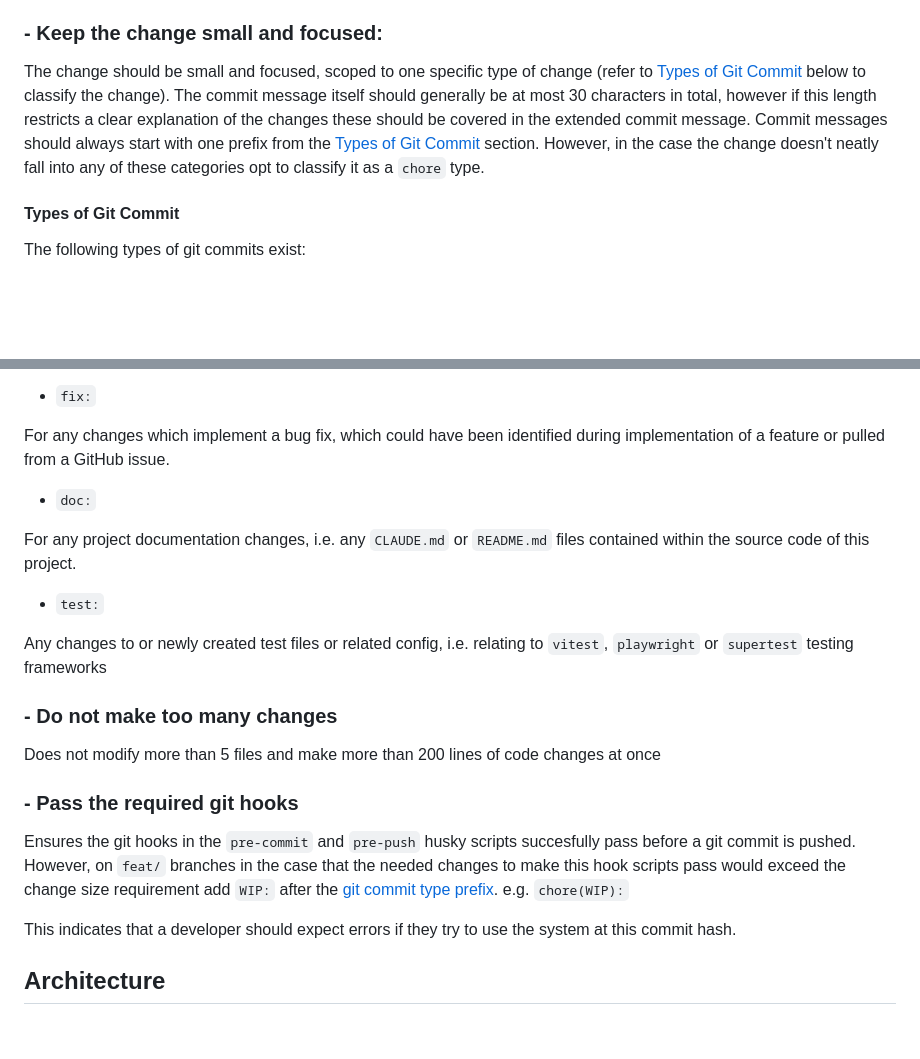
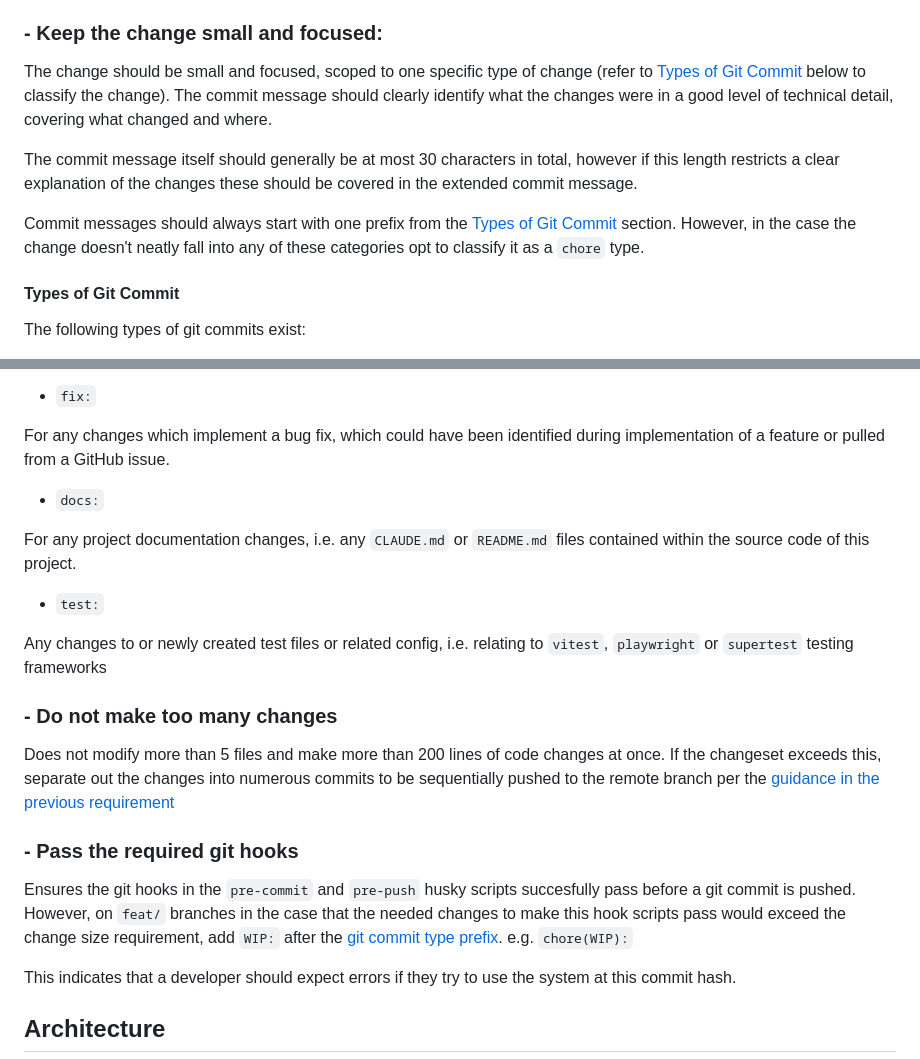
Before and after one commit to cyprste2717218/p2p-video-chat-web-app, a Markdown page: CLAUDE.md, 2 parts joined by grey strips. Drawn GitHub-style; blank space fills up the shorter version.

Commit message:
docs: refine git convention wording
Co-Authored-By: Claude Sonnet 5 <noreply@anthropic.com>

```diff
--- a/CLAUDE.md
+++ b/CLAUDE.md
@@ -37,8 +37,12 @@ Before a git commit is created, staged and pushed to the remote branch, it is es
 ### - Keep the change small and focused:
 
 The change should be small and focused, scoped to one specific type of change (refer to [Types of Git Commit](#types-of-git-commit) below to classify the change).
+The commit message should clearly identify what the changes were in a good level of technical detail, covering what changed and where.
+
 The commit message itself should generally be at most 30 characters in total, however if this length restricts a clear explanation of the changes these should be covered in the extended commit message.
-Commit messages should always start with one prefix from the [Types of Git Commit](#types-of-git-commit) section. However, in the case the change doesn't neatly fall into any of these categories opt to classify it as a `chore` type.
+
+Commit messages should always start with one prefix from the [Types of Git Commit](#types-of-git-commit) section.
+However, in the case the change doesn't neatly fall into any of these categories opt to classify it as a `chore` type.
 
 #### Types of Git Commit
 
@@ -52,7 +56,7 @@ For most changes which help implement code as part of an overarching feature, wh
 
 For any changes which implement a bug fix, which could have been identified during implementation of a feature or pulled from a GitHub issue.
 
-- `doc:`
+- `docs:`
 
 For any project documentation changes, i.e. any `CLAUDE.md` or `README.md` files contained within the source code of this project.
 
@@ -63,12 +67,13 @@ Any changes to or newly created test files or related config, i.e. relating to `
 
 ### - Do not make too many changes
 
-Does not modify more than 5 files and make more than 200 lines of code changes at once
+Does not modify more than 5 files and make more than 200 lines of code changes at once.
+If the changeset exceeds this, separate out the changes into numerous commits to be sequentially pushed to the remote branch per the [guidance in the previous requirement](#--keep-the-change-small-and-focused)
 
 ### - Pass the required git hooks
 
 Ensures the git hooks in the `pre-commit` and `pre-push` husky scripts succesfully pass before a git commit is pushed.
-However, on `feat/` branches in the case that the needed changes to make this hook scripts pass would exceed the change size requirement add `WIP:` after the [git commit type prefix]().
+However, on `feat/` branches in the case that the needed changes to make this hook scripts pass would exceed the change size requirement, add `WIP:` after the [git commit type prefix]().
 e.g. `chore(WIP):`
 
 This indicates that a developer should expect errors if they try to use the system at this commit hash.
```
